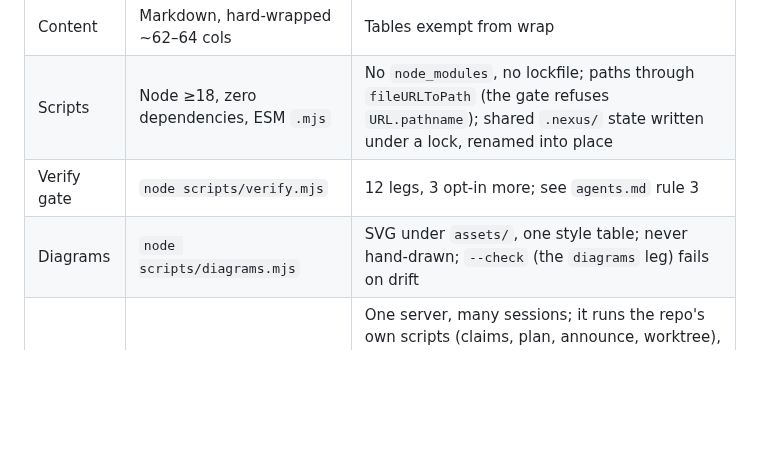
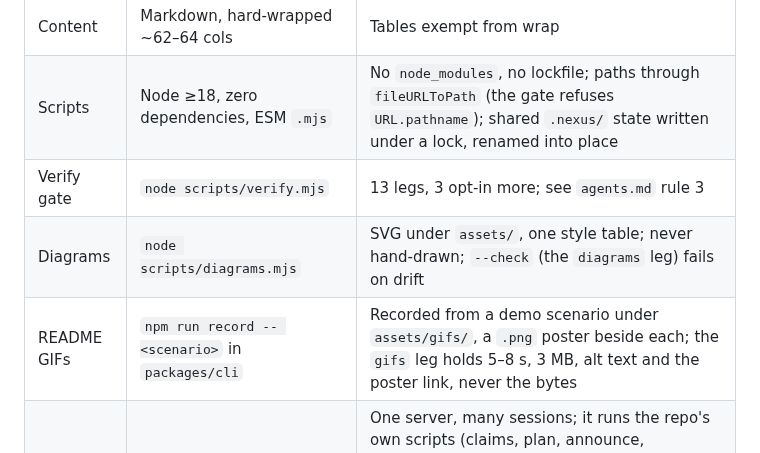
Before and after one commit to daretodave/nexus, a Markdown page: plan/bearings.md, the part around the change. GitHub-like rendering; blank space fills up the shorter version.

```diff
--- a/plan/bearings.md
+++ b/plan/bearings.md
@@ -23,8 +23,9 @@ projects use `site | service | library | cli | hybrid`.)
 |---|---|---|
 | Content | Markdown, hard-wrapped ~62–64 cols | Tables exempt from wrap |
 | Scripts | Node ≥18, zero dependencies, ESM `.mjs` | No `node_modules`, no lockfile; paths through `fileURLToPath` (the gate refuses `URL.pathname`); shared `.nexus/` state written under a lock, renamed into place |
-| Verify gate | `node scripts/verify.mjs` | 12 legs, 3 opt-in more; see `agents.md` rule 3 |
+| Verify gate | `node scripts/verify.mjs` | 13 legs, 3 opt-in more; see `agents.md` rule 3 |
 | Diagrams | `node scripts/diagrams.mjs` | SVG under `assets/`, one style table; never hand-drawn; `--check` (the `diagrams` leg) fails on drift |
+| README GIFs | `npm run record -- <scenario>` in `packages/cli` | Recorded from a demo scenario under `assets/gifs/`, a `.png` poster beside each; the `gifs` leg holds 5–8 s, 3 MB, alt text and the poster link, never the bytes |
 | GUI | `packages/cli` (`@usenexus/cli`) | One server, many sessions; it runs the repo's own scripts (claims, plan, announce, worktree), never reimplements them; plan changes only as `plan/pending/` files; tests reach gh and the model only through injected seams; `design/handoff/` is the source of truth, ported rigidly with every skip logged |
 | Deploy gate | none — push is the deploy | `npm run deploy:check` = symmetry no-op |
 | Issue mirror | `node templates/scripts/loop-issue.mjs` | The kit dogfoods its own template in place |
```
Also changed, not shown: README.md (+17 -3 lines), agents.md (+2 -1 lines), assets/gifs/fleet-to-tug.gif (added), assets/gifs/fleet-to-tug.png (added), 3 other files.
